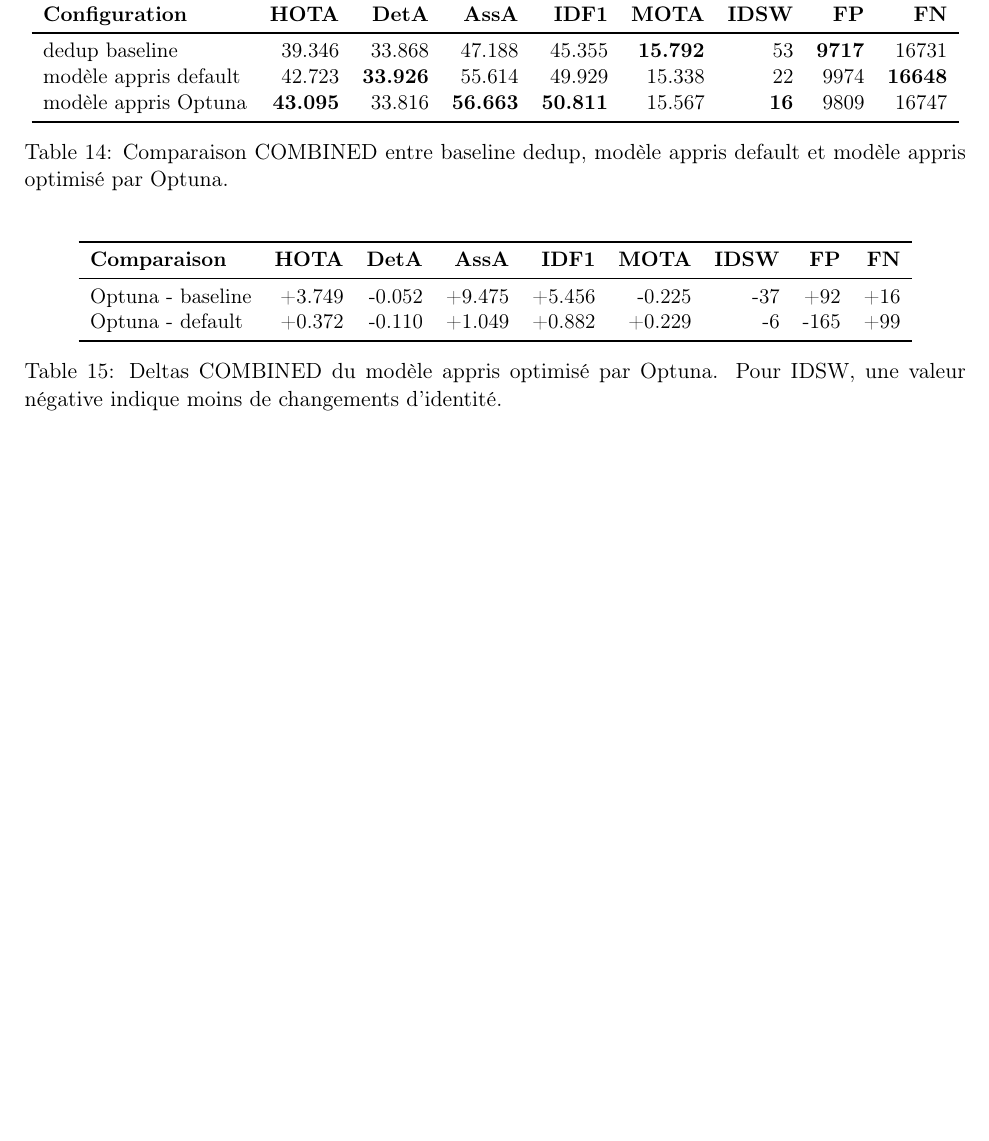
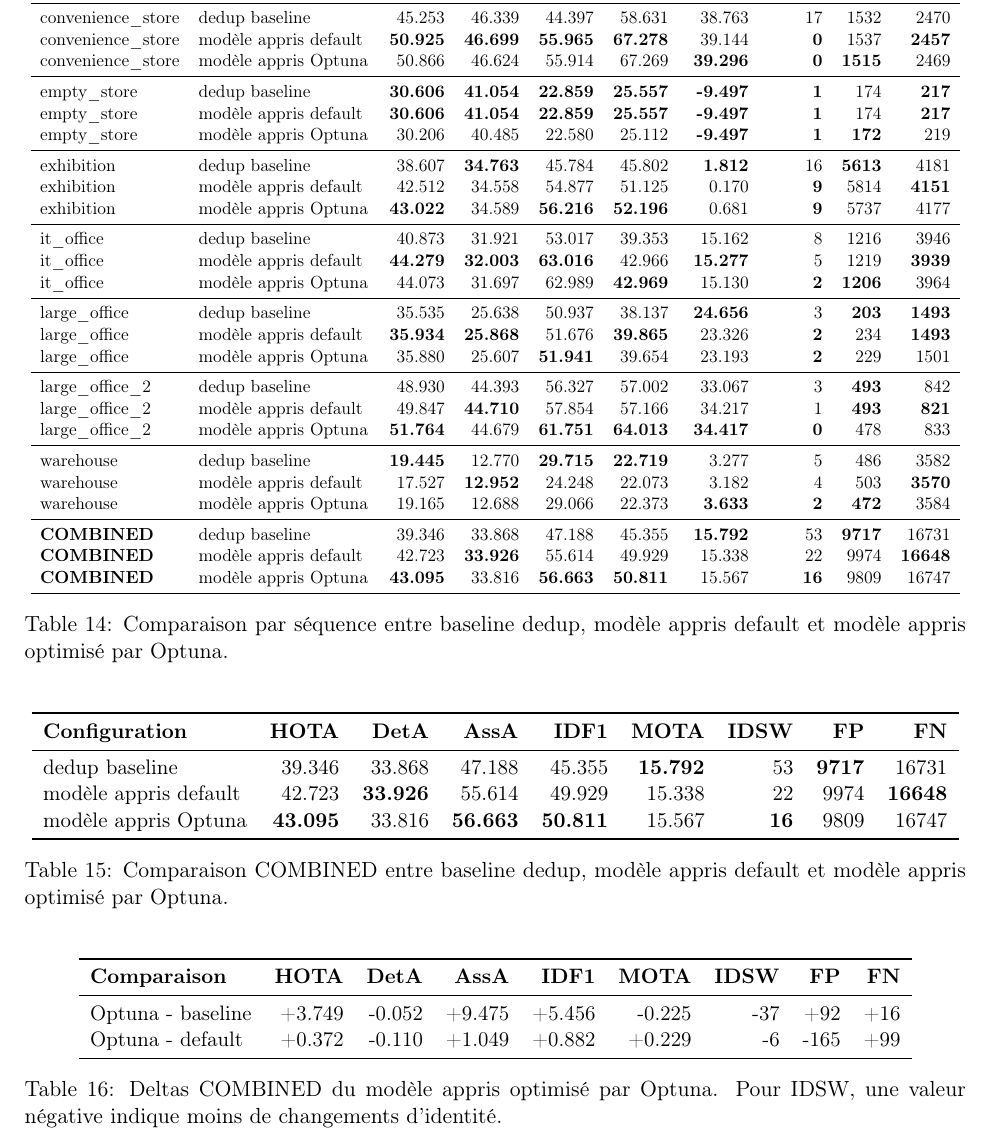
Before and after one commit to xihao-wang/gnomonic-experimental-optimization-cc, a LaTeX document (tracker_pipeline/piropo_model_evaluation_tables.tex): part of page 10 of 10 before the commit and part of page 11 of 11 after it, cut at the place of the change, the shorter picture padded with empty space. Compiled offline with pdfLaTeX.

Commit message:
Add per-sequence Optuna comparison

```diff
--- a/tracker_pipeline/piropo_model_evaluation_tables.tex
+++ b/tracker_pipeline/piropo_model_evaluation_tables.tex
@@ -479,6 +479,50 @@ warehouse & 19.165 & 12.688 & 29.066 & 22.373 & 3.633 & 2 & 472 & 3584 \\
 \begin{table}[H]
 \centering
 \resizebox{\textwidth}{!}{
+\begin{tabular}{l l r r r r r r r r}
+\toprule
+\textbf{Sequence} & \textbf{Configuration} & \textbf{HOTA} & \textbf{DetA} & \textbf{AssA} & \textbf{IDF1} & \textbf{MOTA} & \textbf{IDSW} & \textbf{FP} & \textbf{FN} \\
+\midrule
+convenience\_store & dedup baseline & 45.253 & 46.339 & 44.397 & 58.631 & 38.763 & 17 & 1532 & 2470 \\
+convenience\_store & modèle appris default & \textbf{50.925} & \textbf{46.699} & \textbf{55.965} & \textbf{67.278} & 39.144 & \textbf{0} & 1537 & \textbf{2457} \\
+convenience\_store & modèle appris Optuna & 50.866 & 46.624 & 55.914 & 67.269 & \textbf{39.296} & \textbf{0} & \textbf{1515} & 2469 \\
+\midrule
+empty\_store & dedup baseline & \textbf{30.606} & \textbf{41.054} & \textbf{22.859} & \textbf{25.557} & \textbf{-9.497} & \textbf{1} & 174 & \textbf{217} \\
+empty\_store & modèle appris default & \textbf{30.606} & \textbf{41.054} & \textbf{22.859} & \textbf{25.557} & \textbf{-9.497} & \textbf{1} & 174 & \textbf{217} \\
+empty\_store & modèle appris Optuna & 30.206 & 40.485 & 22.580 & 25.112 & \textbf{-9.497} & \textbf{1} & \textbf{172} & 219 \\
+\midrule
+exhibition & dedup baseline & 38.607 & \textbf{34.763} & 45.784 & 45.802 & \textbf{1.812} & 16 & \textbf{5613} & 4181 \\
+exhibition & modèle appris default & 42.512 & 34.558 & 54.877 & 51.125 & 0.170 & \textbf{9} & 5814 & \textbf{4151} \\
+exhibition & modèle appris Optuna & \textbf{43.022} & 34.589 & \textbf{56.216} & \textbf{52.196} & 0.681 & \textbf{9} & 5737 & 4177 \\
+\midrule
+it\_office & dedup baseline & 40.873 & 31.921 & 53.017 & 39.353 & 15.162 & 8 & 1216 & 3946 \\
+it\_office & modèle appris default & \textbf{44.279} & \textbf{32.003} & \textbf{63.016} & 42.966 & \textbf{15.277} & 5 & 1219 & \textbf{3939} \\
+it\_office & modèle appris Optuna & 44.073 & 31.697 & 62.989 & \textbf{42.969} & 15.130 & \textbf{2} & \textbf{1206} & 3964 \\
+\midrule
+large\_office & dedup baseline & 35.535 & 25.638 & 50.937 & 38.137 & \textbf{24.656} & 3 & \textbf{203} & \textbf{1493} \\
+large\_office & modèle appris default & \textbf{35.934} & \textbf{25.868} & 51.676 & \textbf{39.865} & 23.326 & \textbf{2} & 234 & \textbf{1493} \\
+large\_office & modèle appris Optuna & 35.880 & 25.607 & \textbf{51.941} & 39.654 & 23.193 & \textbf{2} & 229 & 1501 \\
+\midrule
+large\_office\_2 & dedup baseline & 48.930 & 44.393 & 56.327 & 57.002 & 33.067 & 3 & \textbf{493} & 842 \\
+large\_office\_2 & modèle appris default & 49.847 & \textbf{44.710} & 57.854 & 57.166 & 34.217 & 1 & \textbf{493} & \textbf{821} \\
+large\_office\_2 & modèle appris Optuna & \textbf{51.764} & 44.679 & \textbf{61.751} & \textbf{64.013} & \textbf{34.417} & \textbf{0} & 478 & 833 \\
+\midrule
+warehouse & dedup baseline & \textbf{19.445} & 12.770 & \textbf{29.715} & \textbf{22.719} & 3.277 & 5 & 486 & 3582 \\
+warehouse & modèle appris default & 17.527 & \textbf{12.952} & 24.248 & 22.073 & 3.182 & 4 & 503 & \textbf{3570} \\
+warehouse & modèle appris Optuna & 19.165 & 12.688 & 29.066 & 22.373 & \textbf{3.633} & \textbf{2} & \textbf{472} & 3584 \\
+\midrule
+\textbf{COMBINED} & dedup baseline & 39.346 & 33.868 & 47.188 & 45.355 & \textbf{15.792} & 53 & \textbf{9717} & 16731 \\
+\textbf{COMBINED} & modèle appris default & 42.723 & \textbf{33.926} & 55.614 & 49.929 & 15.338 & 22 & 9974 & \textbf{16648} \\
+\textbf{COMBINED} & modèle appris Optuna & \textbf{43.095} & 33.816 & \textbf{56.663} & \textbf{50.811} & 15.567 & \textbf{16} & 9809 & 16747 \\
+\bottomrule
+\end{tabular}
+}
+\caption{Comparaison par séquence entre baseline dedup, modèle appris default et modèle appris optimisé par Optuna.}
+\end{table}
+
+\begin{table}[H]
+\centering
+\resizebox{\textwidth}{!}{
 \begin{tabular}{l r r r r r r r r}
 \toprule
 \textbf{Configuration} & \textbf{HOTA} & \textbf{DetA} & \textbf{AssA} & \textbf{IDF1} & \textbf{MOTA} & \textbf{IDSW} & \textbf{FP} & \textbf{FN} \\
```
